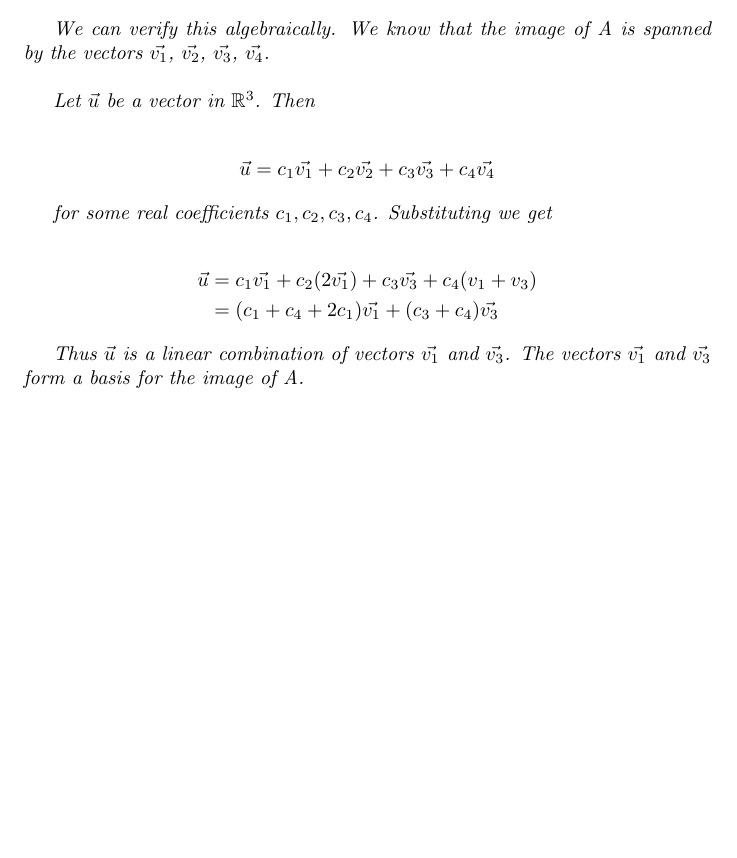
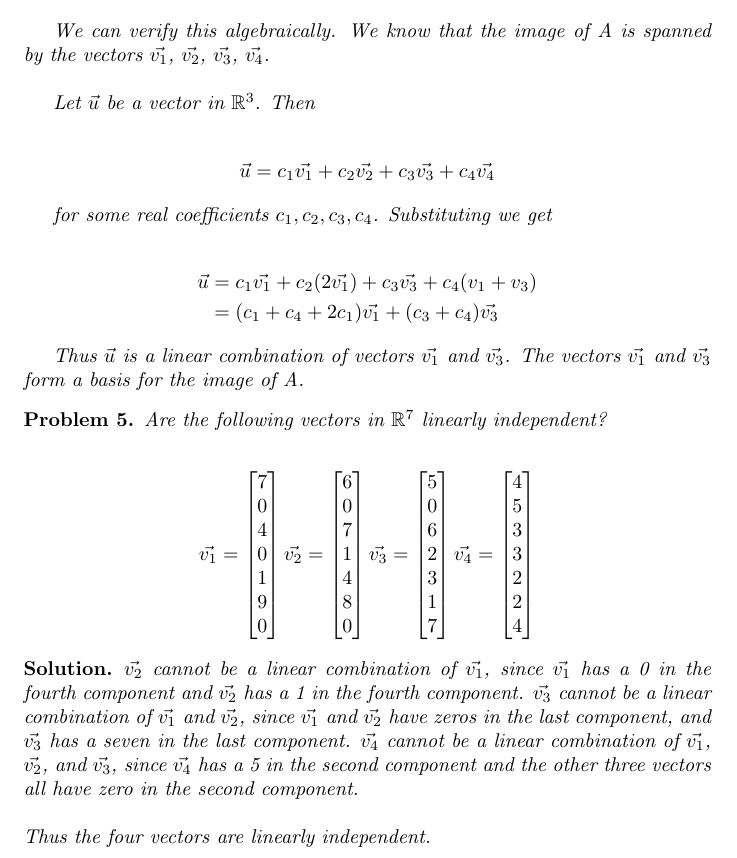
Before and after one commit to ataylor89/LinearAlgebraWithApplications, a LaTeX document (ch3sec2.tex): part of page 4 of 4, cut so that both start at the same text, the shorter picture padded with empty space. Compiled offline with pdfLaTeX.

Commit message:
Adding a linear independence problem

```diff
--- a/ch3sec2.tex
+++ b/ch3sec2.tex
@@ -174,4 +174,21 @@ Thus $\vec{u}$ is a linear combination of vectors $\vec{v_{1}}$ and $\vec{v_{3}}
 
 \end{solution}
 
+\begin{problem}
+Are the following vectors in $\mathbb{R}^7$ linearly independent?
+
+\begin{align*}
+\vec{v_{1}} = \begin{bmatrix} 7 \\ 0 \\ 4 \\ 0 \\ 1 \\ 9 \\ 0 \end{bmatrix}
+\vec{v_{2}} = \begin{bmatrix} 6 \\ 0 \\ 7 \\ 1 \\ 4 \\ 8 \\ 0 \end{bmatrix}
+\vec{v_{3}} = \begin{bmatrix} 5 \\ 0 \\ 6 \\ 2 \\ 3 \\ 1 \\ 7 \end{bmatrix}
+\vec{v_{4}} = \begin{bmatrix} 4 \\ 5 \\ 3 \\ 3 \\ 2 \\ 2 \\ 4 \end{bmatrix}
+\end{align*}
+\end{problem}
+
+\begin{solution}
+$\vec{v_{2}}$ cannot be a linear combination of $\vec{v_{1}}$, since $\vec{v_{1}}$ has a 0 in the fourth component and $\vec{v_{2}}$ has a 1 in the fourth component. $\vec{v_{3}}$ cannot be a linear combination of $\vec{v_{1}}$ and $\vec{v_{2}}$, since $\vec{v_{1}}$ and $\vec{v_{2}}$ have zeros in the last component, and $\vec{v_{3}}$ has a seven in the last component. $\vec{v_{4}}$ cannot be a linear combination of $\vec{v_{1}}$, $\vec{v_{2}}$, and $\vec{v_{3}}$, since $\vec{v_{4}}$ has a 5 in the second component and the other three vectors all have zero in the second component. \\
+\\
+Thus the four vectors are linearly independent.
+\end{solution}
+
 \end{document}
```
Also changed, not shown: ch3sec2.pdf.
